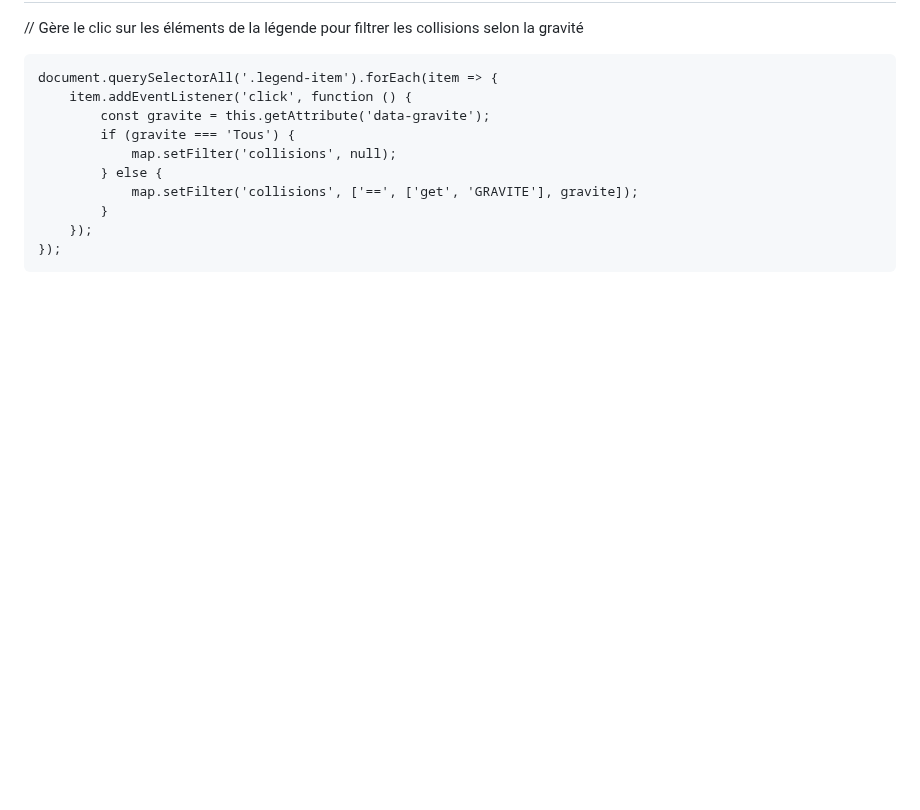
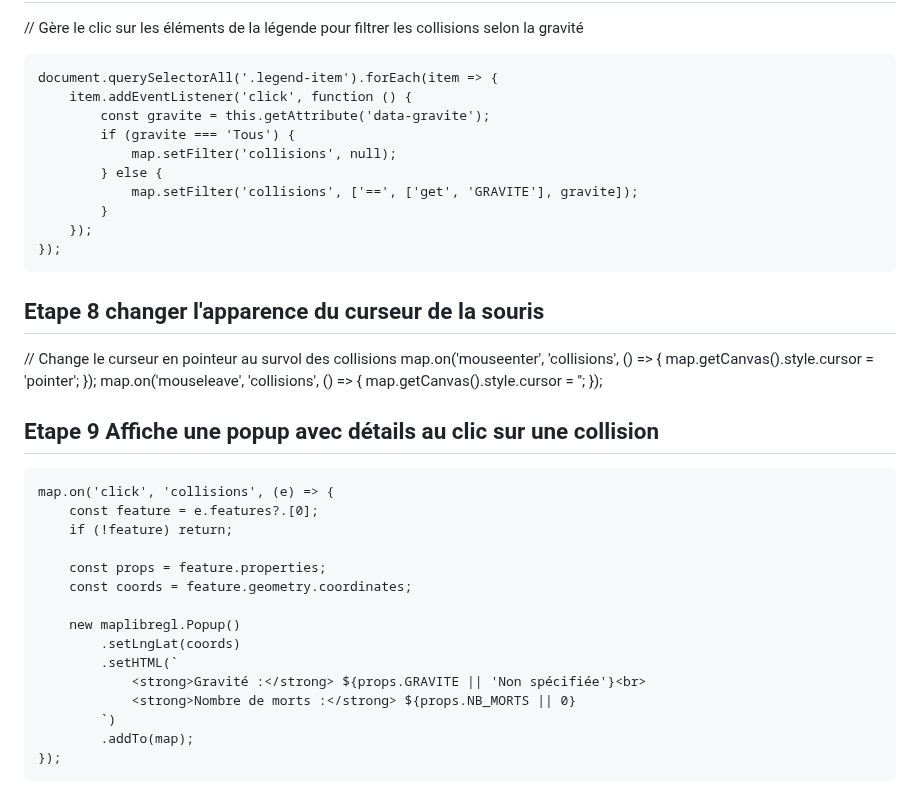
Before and after one commit to UMBD28348904/geo7630h25, a Markdown page: UMBD28348904/TP3/README.md, the part around the change. GitHub-like rendering; blank space fills up the shorter version.

Commit message:
Update README.md
Signed-off-by: UMBD28348904 <umba.dady_dimabanza@courrier.uqam.ca>

```diff
--- a/UMBD28348904/TP3/README.md
+++ b/UMBD28348904/TP3/README.md
@@ -222,3 +222,31 @@ inondationdropdown.addEventListener('change', function (e) {
             }
         });
     });
+
+## Etape 8 changer l'apparence du curseur de la souris
+
+  // Change le curseur en pointeur au survol des collisions
+    map.on('mouseenter', 'collisions', () => {
+        map.getCanvas().style.cursor = 'pointer';
+    });
+    map.on('mouseleave', 'collisions', () => {
+        map.getCanvas().style.cursor = '';
+    });
+
+## Etape 9 Affiche une popup avec détails au clic sur une collision
+
+    map.on('click', 'collisions', (e) => {
+        const feature = e.features?.[0];
+        if (!feature) return;
+
+        const props = feature.properties;
+        const coords = feature.geometry.coordinates;
+
+        new maplibregl.Popup()
+            .setLngLat(coords)
+            .setHTML(`
+                <strong>Gravité :</strong> ${props.GRAVITE || 'Non spécifiée'}<br>
+                <strong>Nombre de morts :</strong> ${props.NB_MORTS || 0}
+            `)
+            .addTo(map);
+    });
```
